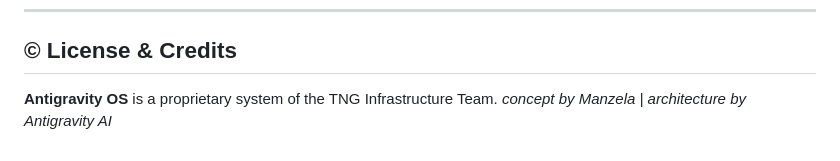
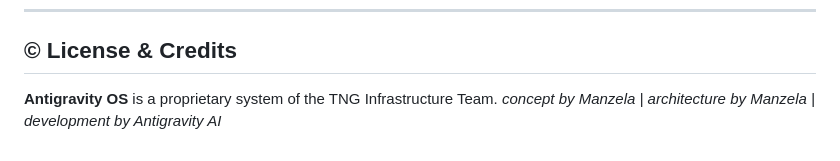
Before and after one commit to Manzela/Antigravity-OS, a Markdown page: README.md, the part around the change. GitHub-like rendering.

```diff
--- a/README.md
+++ b/README.md
@@ -96,4 +96,4 @@ View your system's performance in real-time:
 
 ## © License & Credits
 **Antigravity OS** is a proprietary system of the TNG Infrastructure Team.
-*concept by Manzela | architecture by Antigravity AI*
+*concept by Manzela | architecture by Manzela | development by Antigravity AI*
```
